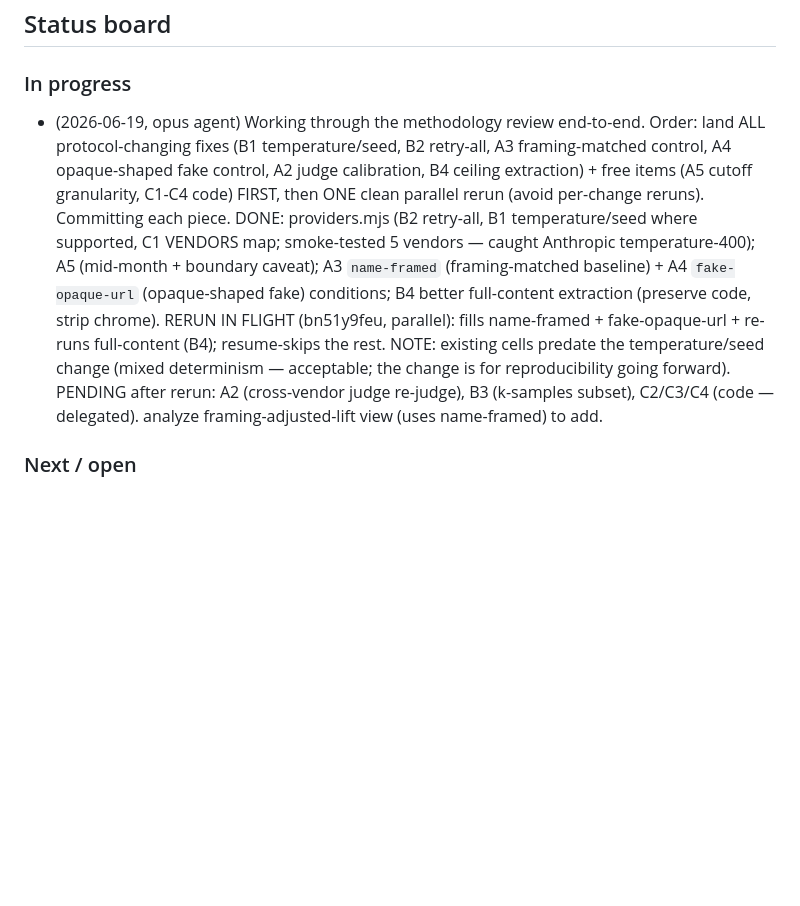
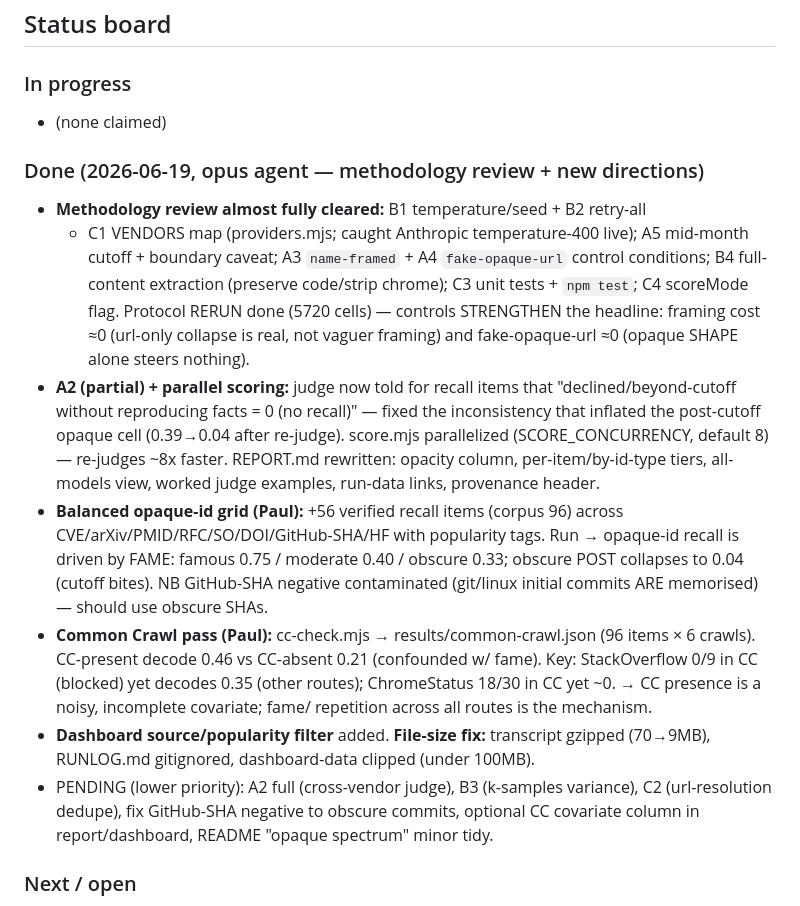
Before and after one commit to PaulKinlan/url-influence, a Markdown page: PLAN.md, the part around the change. GitHub-like rendering; blank space fills up the shorter version.

Commit message:
PLAN.md: consolidate completed work (review fixes, balanced grid, CC, dashboard filter, judge fix)

```diff
--- a/PLAN.md
+++ b/PLAN.md
@@ -22,22 +22,37 @@ decisions made, and what we have learned about the URLs and methodology.
 ## Status board
 
 ### In progress
-- (2026-06-19, opus agent) Working through the methodology review end-to-end.
-  Order: land ALL protocol-changing fixes (B1 temperature/seed, B2 retry-all,
-  A3 framing-matched control, A4 opaque-shaped fake control, A2 judge calibration,
-  B4 ceiling extraction) + free items (A5 cutoff granularity, C1-C4 code) FIRST,
-  then ONE clean parallel rerun (avoid per-change reruns). Committing each piece.
-  DONE: providers.mjs (B2 retry-all, B1 temperature/seed where supported, C1
-  VENDORS map; smoke-tested 5 vendors — caught Anthropic temperature-400); A5
-  (mid-month + boundary caveat); A3 `name-framed` (framing-matched baseline) +
-  A4 `fake-opaque-url` (opaque-shaped fake) conditions; B4 better full-content
-  extraction (preserve code, strip chrome). RERUN IN FLIGHT (bn51y9feu, parallel):
-  fills name-framed + fake-opaque-url + re-runs full-content (B4); resume-skips
-  the rest. NOTE: existing cells predate the temperature/seed change (mixed
-  determinism — acceptable; the change is for reproducibility going forward).
-  PENDING after rerun: A2 (cross-vendor judge re-judge), B3 (k-samples subset),
-  C2/C3/C4 (code — delegated). analyze framing-adjusted-lift view (uses
-  name-framed) to add.
+- (none claimed)
+
+### Done (2026-06-19, opus agent — methodology review + new directions)
+- **Methodology review almost fully cleared:** B1 temperature/seed + B2 retry-all
+  + C1 VENDORS map (providers.mjs; caught Anthropic temperature-400 live); A5
+  mid-month cutoff + boundary caveat; A3 `name-framed` + A4 `fake-opaque-url`
+  control conditions; B4 full-content extraction (preserve code/strip chrome);
+  C3 unit tests + `npm test`; C4 scoreMode flag. Protocol RERUN done (5720 cells)
+  — controls STRENGTHEN the headline: framing cost ≈0 (url-only collapse is real,
+  not vaguer framing) and fake-opaque-url ≈0 (opaque SHAPE alone steers nothing).
+- **A2 (partial) + parallel scoring:** judge now told for recall items that
+  "declined/beyond-cutoff without reproducing facts = 0 (no recall)" — fixed the
+  inconsistency that inflated the post-cutoff opaque cell (0.39→0.04 after
+  re-judge). score.mjs parallelized (SCORE_CONCURRENCY, default 8) — re-judges ~8x
+  faster. REPORT.md rewritten: opacity column, per-item/by-id-type tiers,
+  all-models view, worked judge examples, run-data links, provenance header.
+- **Balanced opaque-id grid (Paul):** +56 verified recall items (corpus 96) across
+  CVE/arXiv/PMID/RFC/SO/DOI/GitHub-SHA/HF with popularity tags. Run → opaque-id
+  recall is driven by FAME: famous 0.75 / moderate 0.40 / obscure 0.33; obscure
+  POST collapses to 0.04 (cutoff bites). NB GitHub-SHA negative contaminated
+  (git/linux initial commits ARE memorised) — should use obscure SHAs.
+- **Common Crawl pass (Paul):** cc-check.mjs → results/common-crawl.json (96 items
+  × 6 crawls). CC-present decode 0.46 vs CC-absent 0.21 (confounded w/ fame). Key:
+  StackOverflow 0/9 in CC (blocked) yet decodes 0.35 (other routes); ChromeStatus
+  18/30 in CC yet ~0. → CC presence is a noisy, incomplete covariate; fame/
+  repetition across all routes is the mechanism.
+- **Dashboard source/popularity filter** added. **File-size fix:** transcript
+  gzipped (70→9MB), RUNLOG.md gitignored, dashboard-data clipped (under 100MB).
+- PENDING (lower priority): A2 full (cross-vendor judge), B3 (k-samples variance),
+  C2 (url-resolution dedupe), fix GitHub-SHA negative to obscure commits, optional
+  CC covariate column in report/dashboard, README "opaque spectrum" minor tidy.
 
 ### Next / open
 - DONE (2026-06-19): committed results regenerated for the current protocol —
```
